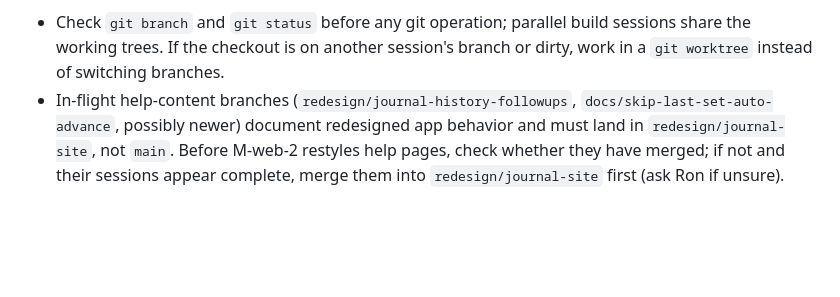
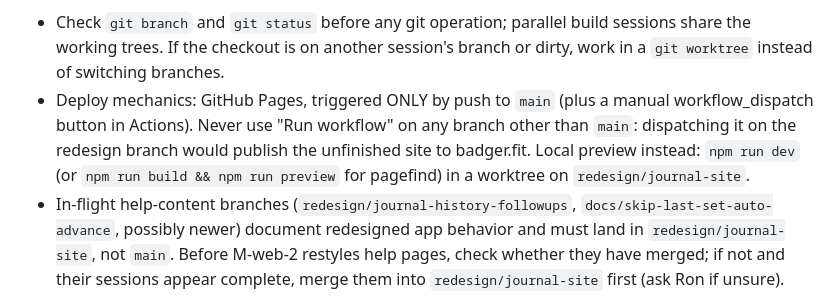
Before and after one commit to webron/badger-website, a Markdown page: docs/2026-07-16-journal-site-redesign-spec.md, the part around the change. Rendered like a GitHub page; blank space fills up the shorter version.

Commit message:
docs(design): warn against workflow_dispatch deploys off main; note local preview path
Co-Authored-By: Claude Fable 5 <noreply@anthropic.com>

```diff
--- a/docs/2026-07-16-journal-site-redesign-spec.md
+++ b/docs/2026-07-16-journal-site-redesign-spec.md
@@ -240,6 +240,12 @@ Additional coordination notes:
 - Check `git branch` and `git status` before any git operation; parallel build
   sessions share the working trees. If the checkout is on another session's
   branch or dirty, work in a `git worktree` instead of switching branches.
+- Deploy mechanics: GitHub Pages, triggered ONLY by push to `main` (plus a
+  manual workflow_dispatch button in Actions). Never use "Run workflow" on any
+  branch other than `main`: dispatching it on the redesign branch would publish
+  the unfinished site to badger.fit. Local preview instead: `npm run dev` (or
+  `npm run build && npm run preview` for pagefind) in a worktree on
+  `redesign/journal-site`.
 - In-flight help-content branches (`redesign/journal-history-followups`,
   `docs/skip-last-set-auto-advance`, possibly newer) document redesigned app
   behavior and must land in `redesign/journal-site`, not `main`. Before M-web-2
```
